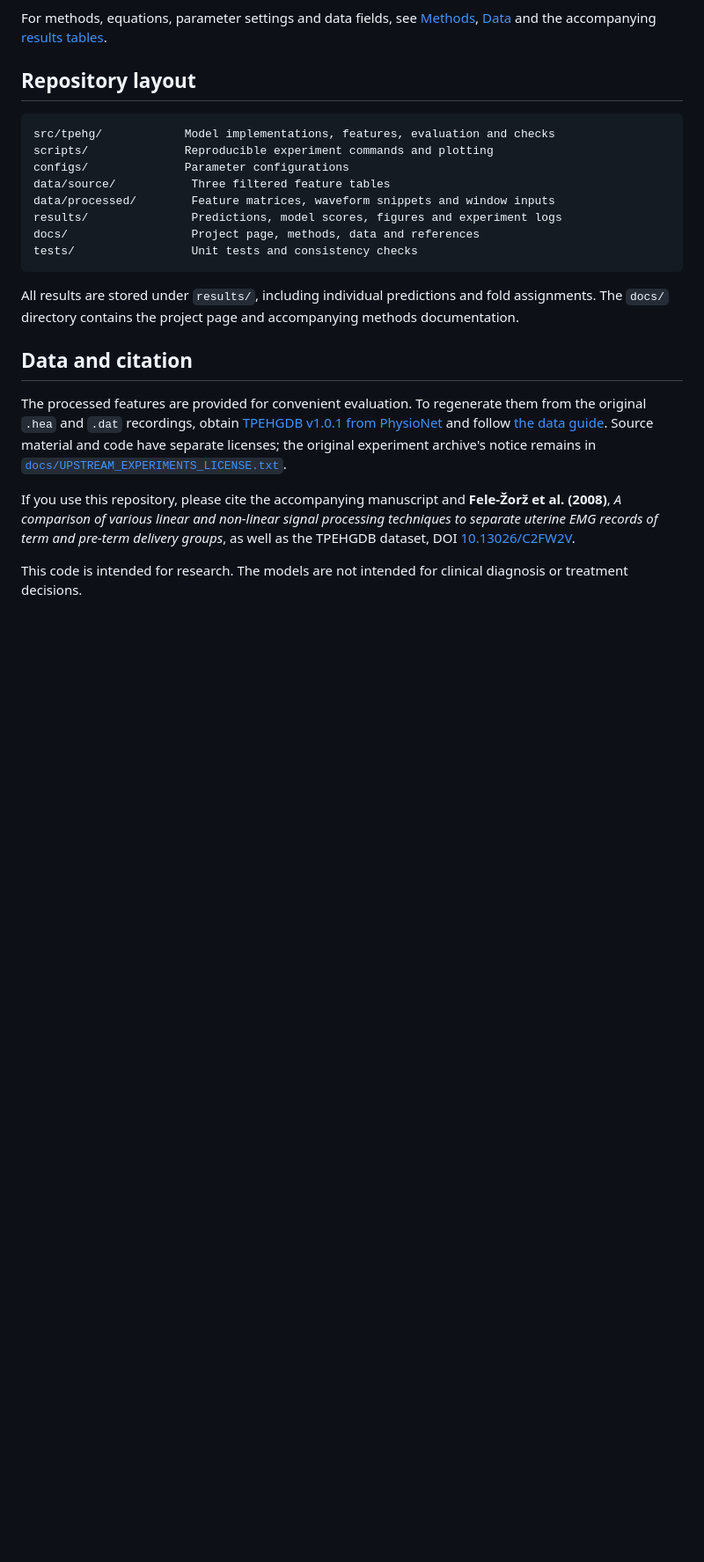
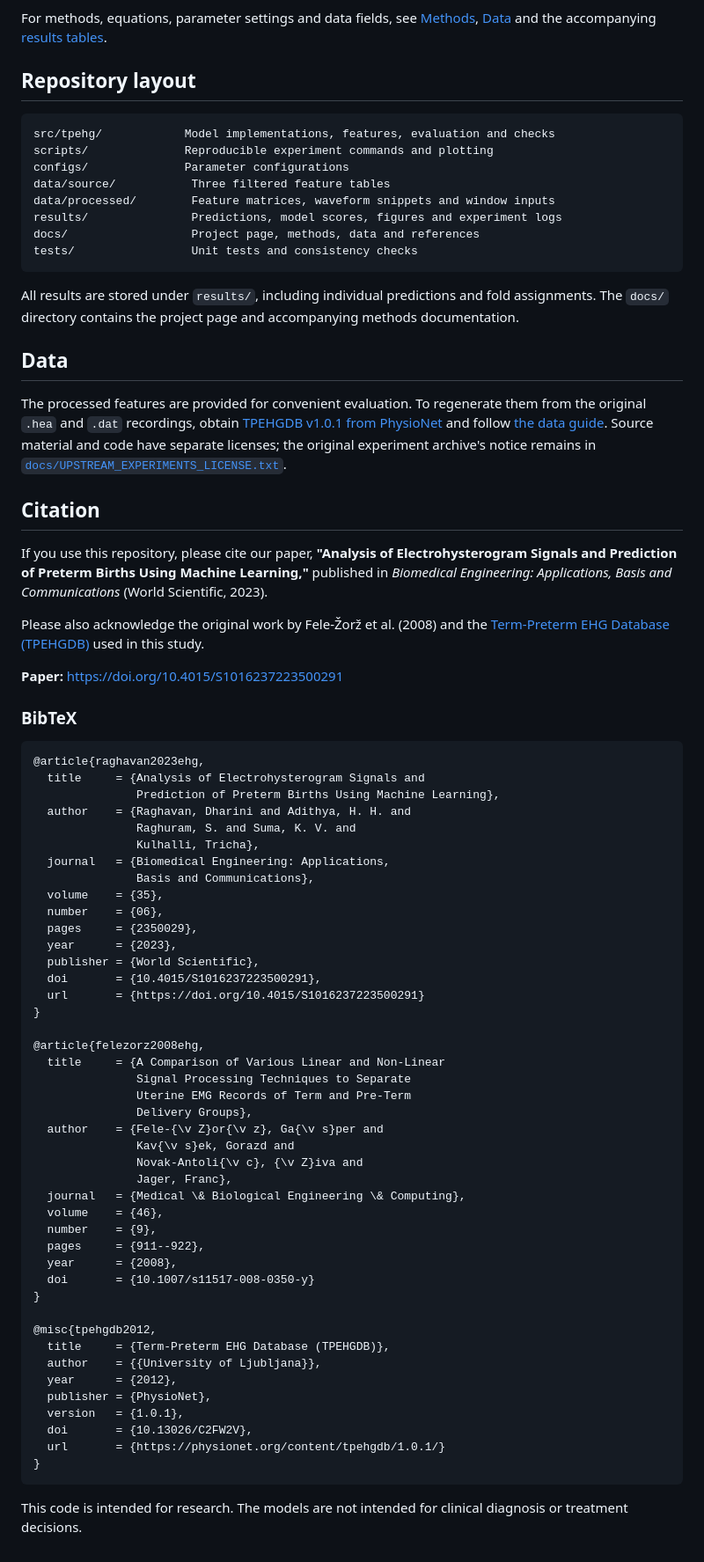
Before and after one commit to rdharini2001/Preterm_EHG, a Markdown page: README.md, the part around the change. Shown at 88% size. Drawn GitHub-style; blank space fills up the shorter version.

Commit message:
Revise citation information in README.md
Updated citation section with new paper details and BibTeX entries.

````diff
--- a/README.md
+++ b/README.md
@@ -115,10 +115,63 @@ tests/                 Unit tests and consistency checks
 
 All results are stored under `results/`, including individual predictions and fold assignments. The `docs/` directory contains the project page and accompanying methods documentation.
 
-## Data and citation
+## Data
 
 The processed features are provided for convenient evaluation. To regenerate them from the original `.hea` and `.dat` recordings, obtain [TPEHGDB v1.0.1 from PhysioNet](https://physionet.org/content/tpehgdb/1.0.1/) and follow [the data guide](docs/DATA.md). Source material and code have separate licenses; the original experiment archive's notice remains in [`docs/UPSTREAM_EXPERIMENTS_LICENSE.txt`](docs/UPSTREAM_EXPERIMENTS_LICENSE.txt).
 
-If you use this repository, please cite the accompanying manuscript and **Fele-Žorž et al. (2008)**, *A comparison of various linear and non-linear signal processing techniques to separate uterine EMG records of term and pre-term delivery groups*, as well as the TPEHGDB dataset, DOI [10.13026/C2FW2V](https://doi.org/10.13026/C2FW2V).
+## Citation
 
+If you use this repository, please cite our paper, **"Analysis of Electrohysterogram Signals and Prediction of Preterm Births Using Machine Learning,"** published in *Biomedical Engineering: Applications, Basis and Communications* (World Scientific, 2023).
+
+Please also acknowledge the original work by Fele-Žorž et al. (2008) and the [Term-Preterm EHG Database (TPEHGDB)](https://doi.org/10.13026/C2FW2V) used in this study.
+
+**Paper:** [https://doi.org/10.4015/S1016237223500291](https://doi.org/10.4015/S1016237223500291)
+
+### BibTeX
+
+```bibtex
+@article{raghavan2023ehg,
+  title     = {Analysis of Electrohysterogram Signals and
+               Prediction of Preterm Births Using Machine Learning},
+  author    = {Raghavan, Dharini and Adithya, H. H. and
+               Raghuram, S. and Suma, K. V. and
+               Kulhalli, Tricha},
+  journal   = {Biomedical Engineering: Applications,
+               Basis and Communications},
+  volume    = {35},
+  number    = {06},
+  pages     = {2350029},
+  year      = {2023},
+  publisher = {World Scientific},
+  doi       = {10.4015/S1016237223500291},
+  url       = {https://doi.org/10.4015/S1016237223500291}
+}
+
+@article{felezorz2008ehg,
+  title     = {A Comparison of Various Linear and Non-Linear
+               Signal Processing Techniques to Separate
+               Uterine EMG Records of Term and Pre-Term
+               Delivery Groups},
+  author    = {Fele-{\v Z}or{\v z}, Ga{\v s}per and
+               Kav{\v s}ek, Gorazd and
+               Novak-Antoli{\v c}, {\v Z}iva and
+               Jager, Franc},
+  journal   = {Medical \& Biological Engineering \& Computing},
+  volume    = {46},
+  number    = {9},
+  pages     = {911--922},
+  year      = {2008},
+  doi       = {10.1007/s11517-008-0350-y}
+}
+
+@misc{tpehgdb2012,
+  title     = {Term-Preterm EHG Database (TPEHGDB)},
+  author    = {{University of Ljubljana}},
+  year      = {2012},
+  publisher = {PhysioNet},
+  version   = {1.0.1},
+  doi       = {10.13026/C2FW2V},
+  url       = {https://physionet.org/content/tpehgdb/1.0.1/}
+}
+```
 This code is intended for research. The models are not intended for clinical diagnosis or treatment decisions.
````
